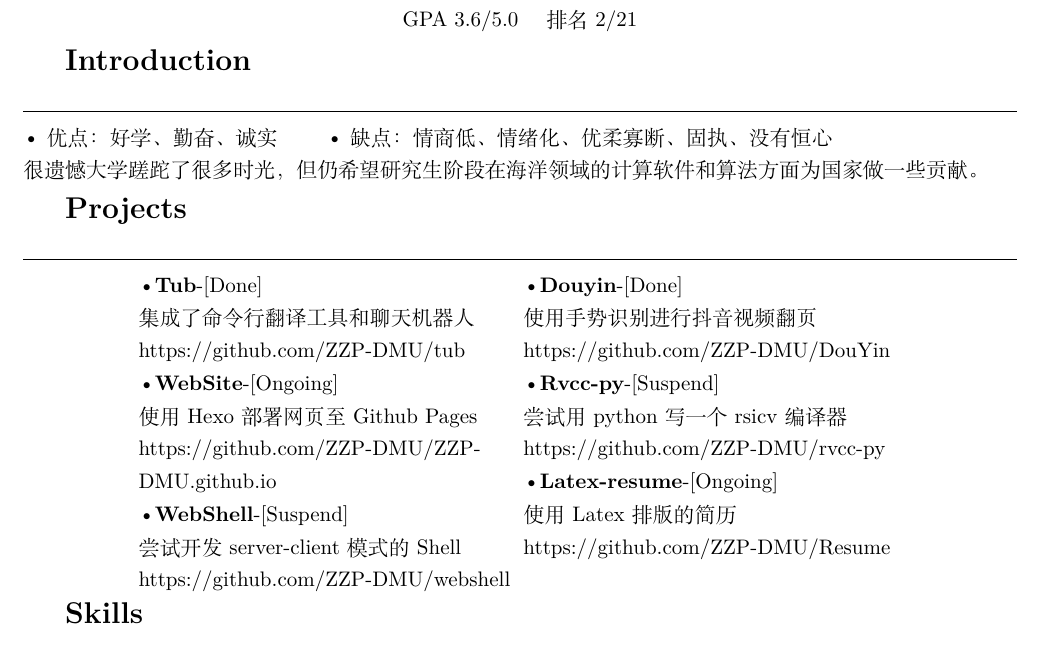
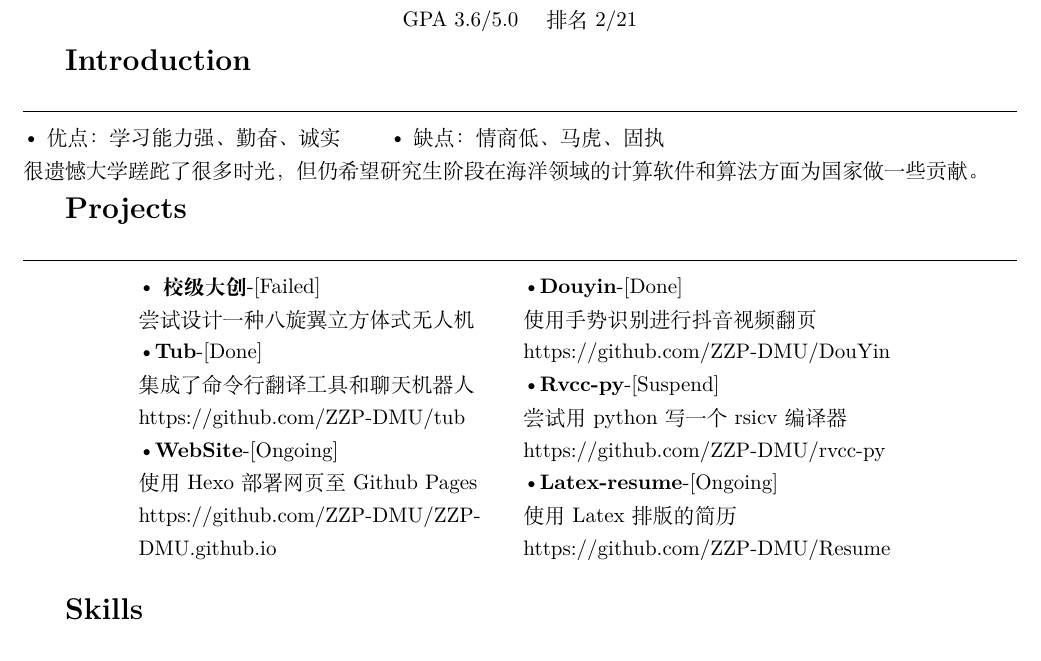
Before and after one commit to ZZPHUB/Resume, a LaTeX CV (resume.tex): part of the page, cut so that both start at the same text. Compiled offline with XeLaTeX.

Commit message:
change projects 校级大创

```diff
--- a/resume.tex
+++ b/resume.tex
@@ -25,7 +25,7 @@ mail:3571669089@qq.com \qquad  phone:19856603328 \qquad website:https://zzp-dmu.
 \makebox[10em][l]{\Large \textbf{Introduction}}
 \begin{flushleft}
     \hrulefill \\
-    \textbullet 优点：好学、勤奋、诚实 \qquad \textbullet 缺点：情商低、情绪化、优柔寡断、固执、没有恒心\\
+    \textbullet 优点：学习能力强、勤奋、诚实 \qquad \textbullet 缺点：情商低、马虎、固执\\
     很遗憾大学蹉跎了很多时光，但仍希望研究生阶段在海洋领域的计算软件和算法方面为国家做一些贡献。\\
 \end{flushleft}
 
@@ -33,15 +33,18 @@ mail:3571669089@qq.com \qquad  phone:19856603328 \qquad website:https://zzp-dmu.
 \begin{center}
     \hrulefill \\
     \begin{minipage}[t]{18em}
+        \textbullet \textbf{校级大创}-[Failed] \\
+        尝试设计一种八旋翼立方体式无人机
+
         \textbullet \textbf{Tub}-[Done] \\
         集成了命令行翻译工具和聊天机器人\\
         https://github.com/ZZP-DMU/tub \\
         \textbullet \textbf{WebSite}-[Ongoing] \\
         使用Hexo部署网页至Github Pages \\
         https://github.com/ZZP-DMU/ZZP-DMU.github.io \\
-        \textbullet \textbf{WebShell}-[Suspend] \\
-        尝试开发server-client模式的Shell \\
-        https://github.com/ZZP-DMU/webshell
+        %\textbullet \textbf{WebShell}-[Suspend] \\
+        %尝试开发server-client模式的Shell \\
+        %https://github.com/ZZP-DMU/webshell
     \end{minipage}
     \begin{minipage}[t]{18em}
         \textbullet \textbf{Douyin}-[Done] \\
```
Also changed, not shown: resume.pdf.
